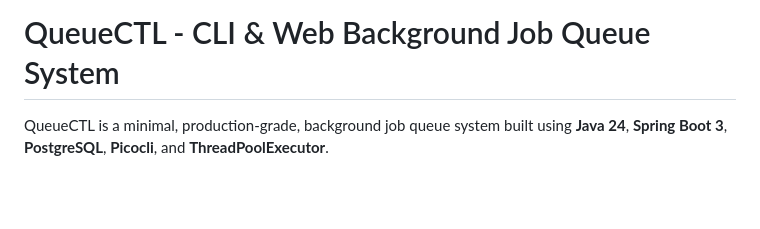
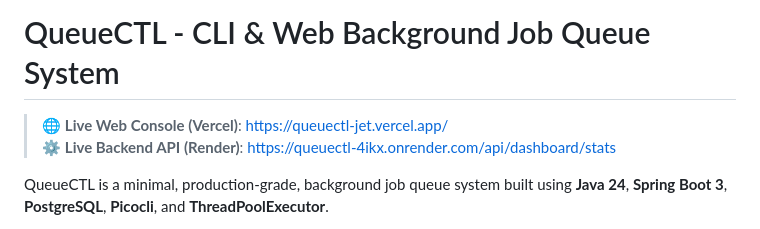
Before and after one commit to kartik-2502/Queuectl, a Markdown page: README.md, the part around the change. Drawn GitHub-style; blank space fills up the shorter version.

Commit message:
docs: add working links for live deploy to README.md

```diff
--- a/README.md
+++ b/README.md
@@ -1,4 +1,7 @@
 # QueueCTL - CLI & Web Background Job Queue System
+
+> 🌐 **Live Web Console (Vercel)**: [https://queuectl-jet.vercel.app/](https://queuectl-jet.vercel.app/)
+> ⚙️ **Live Backend API (Render)**: [https://queuectl-4ikx.onrender.com/api/dashboard/stats](https://queuectl-4ikx.onrender.com/api/dashboard/stats)
 
 QueueCTL is a minimal, production-grade, background job queue system built using **Java 24**, **Spring Boot 3**, **PostgreSQL**, **Picocli**, and **ThreadPoolExecutor**.
 
```
